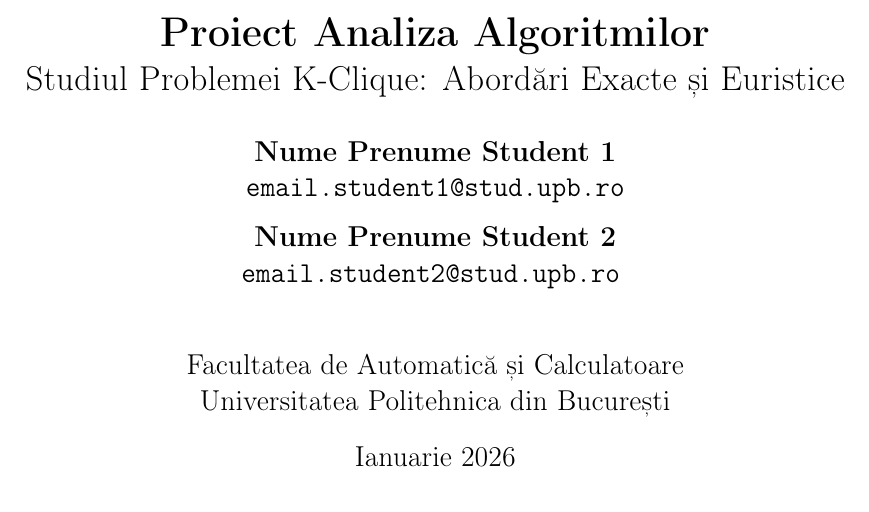
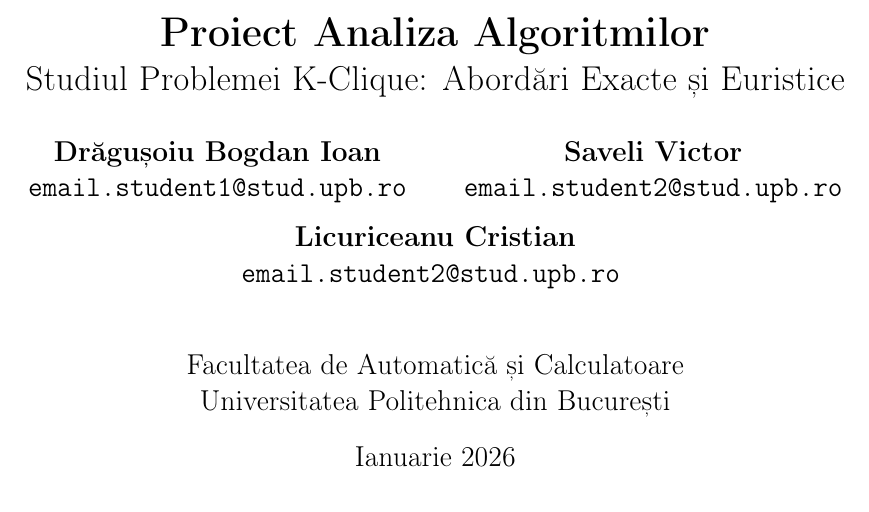
Before and after one commit to cristilicuriceanu/AAChallenge, a LaTeX paper (tema aa.tex): part of page 1 of 14, cut so that both start at the same text. Compiled offline with pdfLaTeX.

Commit message:
Added names

```diff
--- a/tema aa.tex
+++ b/tema aa.tex
@@ -49,10 +49,13 @@
 \title{\textbf{Proiect Analiza Algoritmilor}\\
 \Large Studiul Problemei K-Clique: Abordări Exacte și Euristice}
 \author{
-  \textbf{Nume Prenume Student 1}\\
+  \textbf{Drăgușoiu Bogdan Ioan}\\
   \texttt{email.student1@stud.upb.ro}
   \and
-  \textbf{Nume Prenume Student 2}\\
+  \textbf{Saveli Victor}\\
+  \texttt{email.student2@stud.upb.ro}
+  \and
+  \textbf{Licuriceanu Cristian}\\
   \texttt{email.student2@stud.upb.ro}
   \vspace{1cm}\\
   Facultatea de Automatică și Calculatoare\\
```
